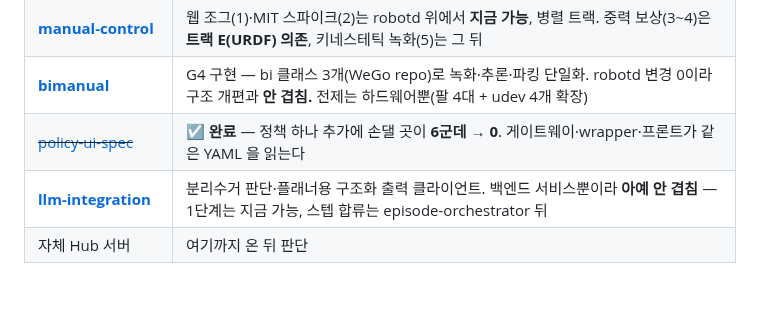
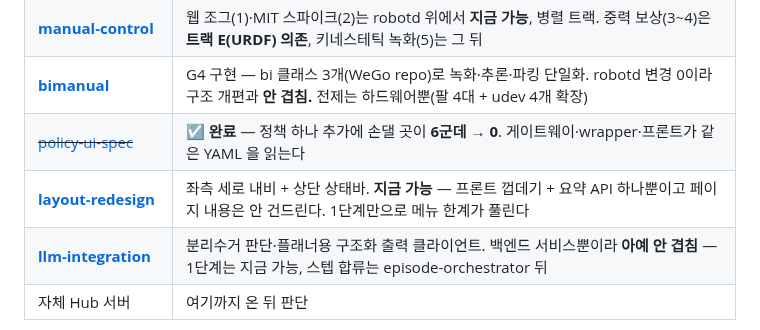
Before and after one commit to WeGo-Robotics/wego-piper-web, a Markdown page: ROADMAP.md, the part around the change. Rendered like a GitHub page; blank space fills up the shorter version.

```diff
--- a/ROADMAP.md
+++ b/ROADMAP.md
@@ -363,6 +363,7 @@ daemon-split 6의 systemd 유닛화는 그 이음매에 **`SystemdRunner`를 하
 | **[manual-control](feature/manual-control.md)** | 웹 조그(1)·MIT 스파이크(2)는 robotd 위에서 **지금 가능**, 병렬 트랙. 중력 보상(3~4)은 **트랙 E(URDF) 의존**, 키네스테틱 녹화(5)는 그 뒤 |
 | **[bimanual](feature/bimanual.md)** | G4 구현 — bi 클래스 3개(WeGo repo)로 녹화·추론·파킹 단일화. robotd 변경 0이라 구조 개편과 **안 겹침.** 전제는 하드웨어뿐(팔 4대 + udev 4개 확장) |
 | ~~[policy-ui-spec](feature/policy-ui-spec.md)~~ | ☑ **완료** — 정책 하나 추가에 손댈 곳이 **6군데 → 0**. 게이트웨이·wrapper·프론트가 같은 YAML 을 읽는다 |
+| **[layout-redesign](feature/layout-redesign.md)** | 좌측 세로 내비 + 상단 상태바. **지금 가능** — 프론트 껍데기 + 요약 API 하나뿐이고 페이지 내용은 안 건드린다. 1단계만으로 메뉴 한계가 풀린다 |
 | **[llm-integration](feature/llm-integration.md)** | 분리수거 판단·플래너용 구조화 출력 클라이언트. 백엔드 서비스뿐이라 **아예 안 겹침** — 1단계는 지금 가능, 스텝 합류는 episode-orchestrator 뒤 |
 | 자체 Hub 서버 | 여기까지 온 뒤 판단 |
 
```
Also changed, not shown: feature/README.md (+1 -0 lines), feature/layout-redesign.md (added, +228 -0 lines).
